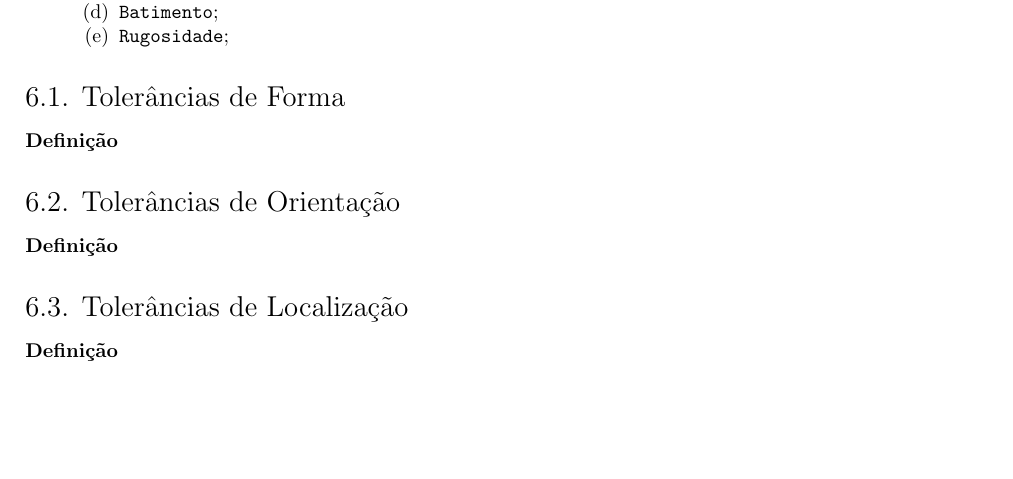
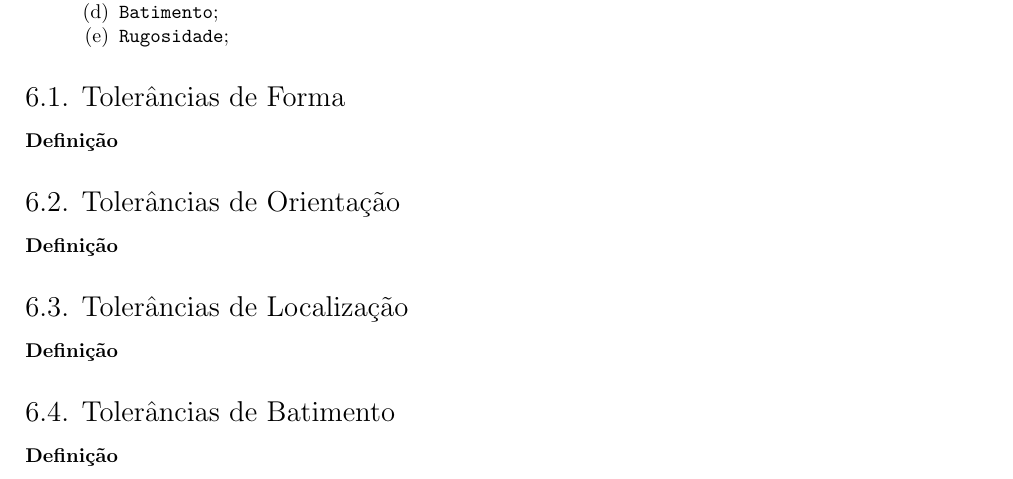
Before and after one commit to tr0fin0/classes_unicamp, a LaTeX document (em335/em335.tex): part of page 13 of 13, cut so that both start at the same text, the shorter picture padded with empty space. Compiled offline with pdfLaTeX.

Commit message:
🚧 Add Tolerância de Batimento subsection

```diff
--- a/em335/em335.tex
+++ b/em335/em335.tex
@@ -550,4 +550,7 @@
 
         \subsection{Tolerâncias de Localização}
             \paragraph{Definição}
+
+        \subsection{Tolerâncias de Batimento}
+            \paragraph{Definição}
 \end{document}
```
